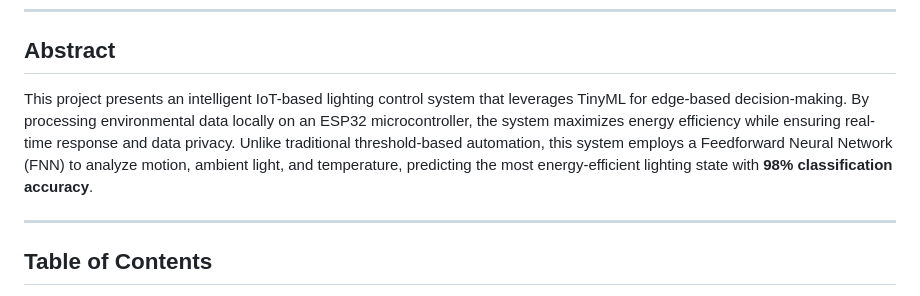
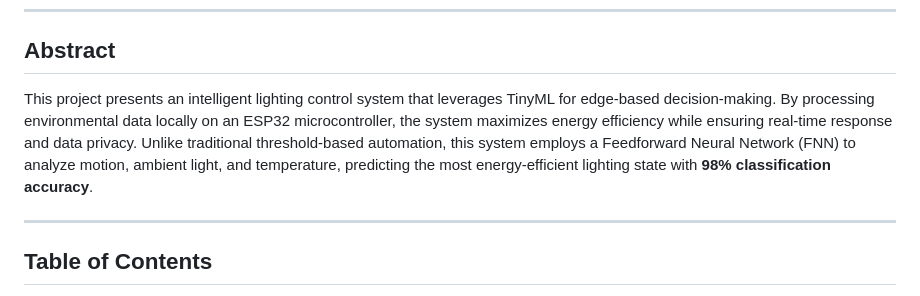
Before and after one commit to ChandanHegde07/Smart-Energy-Optimization-System-using-TinyML, a Markdown page: Readme.md, the part around the change. GitHub-like rendering.

Commit message:
Remove 'IoT-based' from project description

```diff
--- a/Readme.md
+++ b/Readme.md
@@ -7,7 +7,7 @@
 
 ## Abstract
 
-This project presents an intelligent IoT-based lighting control system that leverages TinyML for edge-based decision-making. By processing environmental data locally on an ESP32 microcontroller, the system maximizes energy efficiency while ensuring real-time response and data privacy. Unlike traditional threshold-based automation, this system employs a Feedforward Neural Network (FNN) to analyze motion, ambient light, and temperature, predicting the most energy-efficient lighting state with **98% classification accuracy**.
+This project presents an intelligent lighting control system that leverages TinyML for edge-based decision-making. By processing environmental data locally on an ESP32 microcontroller, the system maximizes energy efficiency while ensuring real-time response and data privacy. Unlike traditional threshold-based automation, this system employs a Feedforward Neural Network (FNN) to analyze motion, ambient light, and temperature, predicting the most energy-efficient lighting state with **98% classification accuracy**.
 
 ---
 
```
